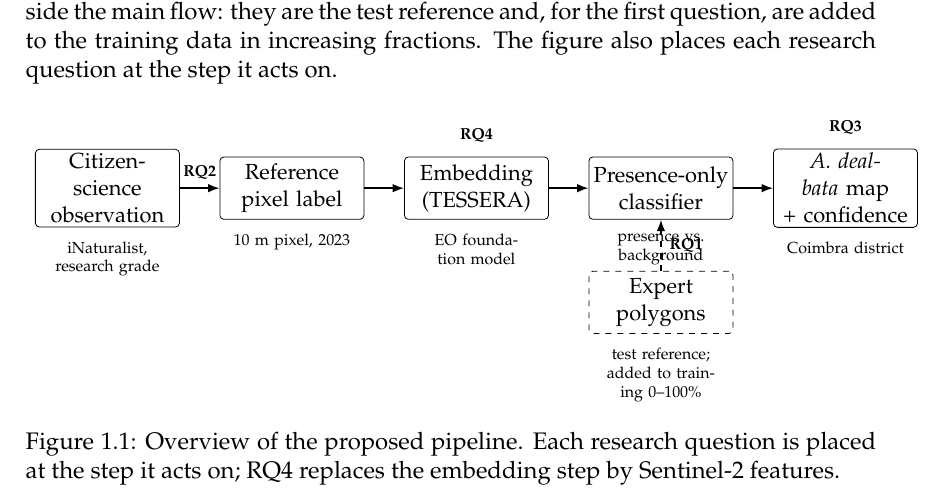
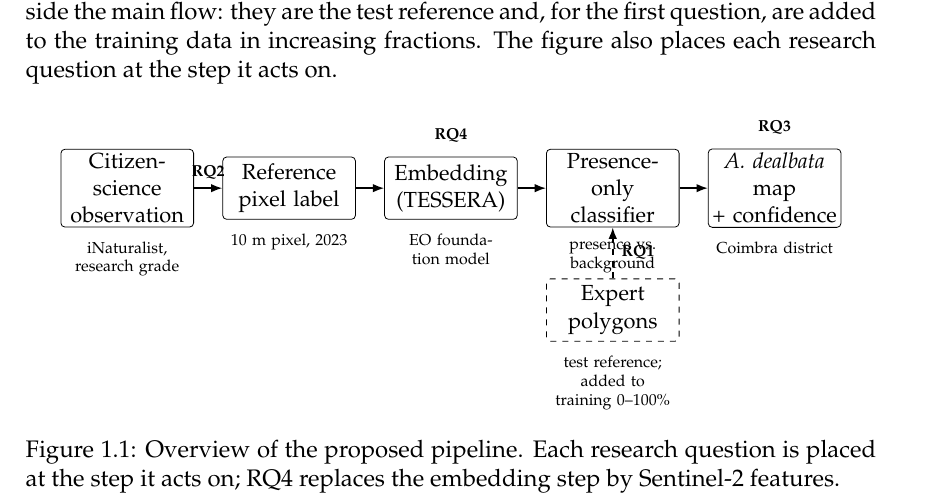
Before and after one commit to httpirsh/invasive-plants-mapping, a LaTeX thesis (thesis/document/0-main.tex, which reads thesis/document/text/1-introduction.tex): part of page 20 of 36, cut so that both start at the same text. Compiled offline with pdfLaTeX.

Commit message:
Narrow the pipeline figure to the text width

```diff
--- a/thesis/document/text/1-introduction.tex
+++ b/thesis/document/text/1-introduction.tex
@@ -123,11 +123,11 @@ it acts on.
 \begin{figure}[htb]
 \centering
 \begin{tikzpicture}[
-  node distance=5mm and 7mm,
+  node distance=5mm and 5mm,
   stage/.style={draw, rounded corners=2pt, align=center, minimum height=11mm,
-    text width=24mm, font=\small, inner sep=2pt},
+    text width=22mm, font=\small, inner sep=2pt},
   expert/.style={stage, dashed},
-  note/.style={align=center, font=\scriptsize, text width=26mm},
+  note/.style={align=center, font=\scriptsize, text width=22mm},
   rq/.style={font=\scriptsize\bfseries},
   flow/.style={-{Latex[length=2mm]}, thick},
   dflow/.style={flow, dashed}
```
